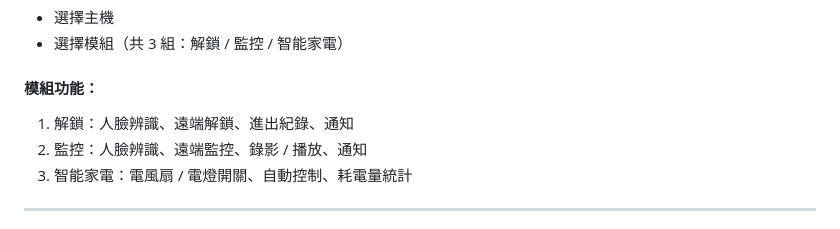
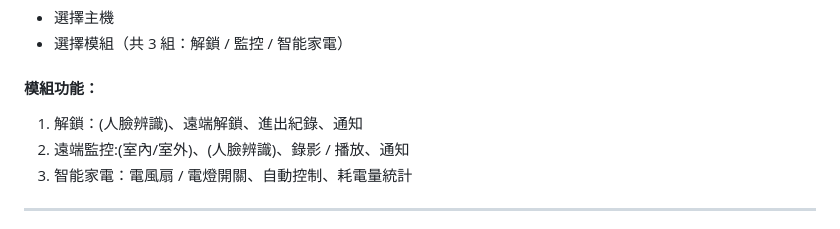
Before and after one commit to qkauia-guy/HomePiWeb, a Markdown page: README.md, the part around the change. Rendered like a GitHub page.

```diff
--- a/README.md
+++ b/README.md
@@ -23,8 +23,8 @@
 - 選擇模組（共 3 組：解鎖 / 監控 / 智能家電）
 
 #### 模組功能：
-1. 解鎖：人臉辨識、遠端解鎖、進出紀錄、通知
-2. 監控：人臉辨識、遠端監控、錄影 / 播放、通知
+1. 解鎖：(人臉辨識)、遠端解鎖、進出紀錄、通知
+2. 遠端監控:(室內/室外)、(人臉辨識)、錄影 / 播放、通知
 3. 智能家電：電風扇 / 電燈開關、自動控制、耗電量統計
 
 ---
```
